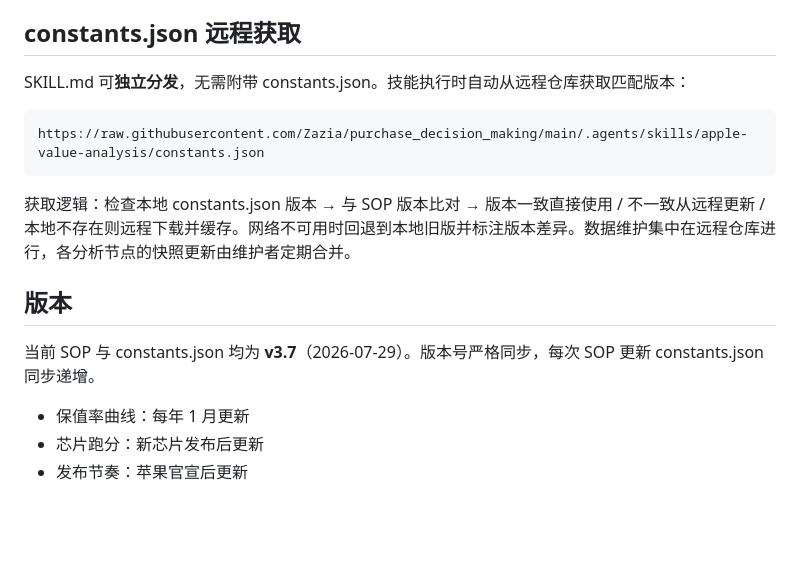
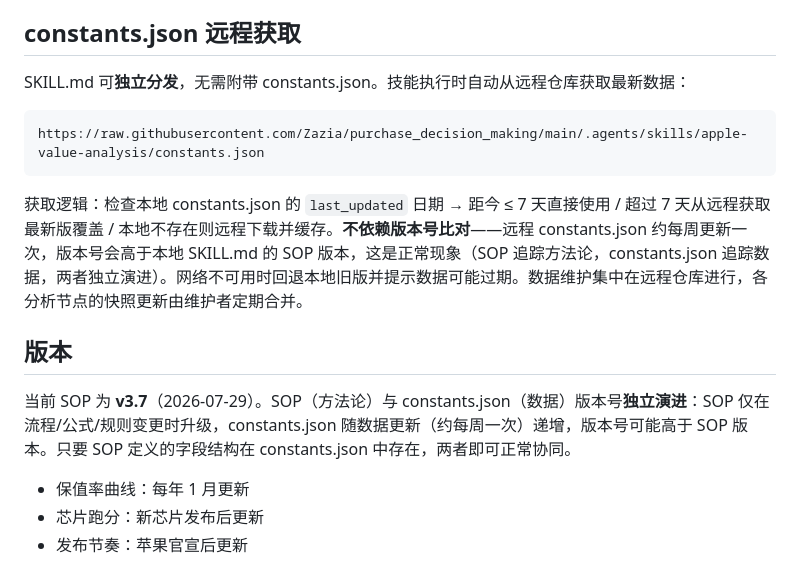
Before and after one commit to Zazia/purchase_decision_making, a Markdown page: README.md, the part around the change. GitHub-like rendering; blank space fills up the shorter version.

Commit message:
refactor: constants.json 获取逻辑改为基于 last_updated 日期，不依赖版本号
- SOP 与 constants.json 版本号独立演进：SOP 追踪方法论，constants.json 追踪数据（约每周更新）
- 获取规则：用 metadata.last_updated 判断过期（>7天则更新），不再比对 SOP 与 constants 版本号
- 过期提示：数据过期时提示用户上次更新日期，远程获取失败时标注数据可能不准确
- 第10节：版本同步规则改为版本演进规则，明确两者独立演进
- README.md：同步更新远程获取与版本说明

````diff
--- a/README.md
+++ b/README.md
@@ -88,17 +88,17 @@ iPhone 15 和 16 哪个值得买？用两年哪个省
 
 ## constants.json 远程获取
 
-SKILL.md 可**独立分发**，无需附带 constants.json。技能执行时自动从远程仓库获取匹配版本：
+SKILL.md 可**独立分发**，无需附带 constants.json。技能执行时自动从远程仓库获取最新数据：
 
 ```
 https://raw.githubusercontent.com/Zazia/purchase_decision_making/main/.agents/skills/apple-value-analysis/constants.json
 ```
 
-获取逻辑：检查本地 constants.json 版本 → 与 SOP 版本比对 → 版本一致直接使用 / 不一致从远程更新 / 本地不存在则远程下载并缓存。网络不可用时回退到本地旧版并标注版本差异。数据维护集中在远程仓库进行，各分析节点的快照更新由维护者定期合并。
+获取逻辑：检查本地 constants.json 的 `last_updated` 日期 → 距今 ≤ 7 天直接使用 / 超过 7 天从远程获取最新版覆盖 / 本地不存在则远程下载并缓存。**不依赖版本号比对**——远程 constants.json 约每周更新一次，版本号会高于本地 SKILL.md 的 SOP 版本，这是正常现象（SOP 追踪方法论，constants.json 追踪数据，两者独立演进）。网络不可用时回退本地旧版并提示数据可能过期。数据维护集中在远程仓库进行，各分析节点的快照更新由维护者定期合并。
 
 ## 版本
 
-当前 SOP 与 constants.json 均为 **v3.7**（2026-07-29）。版本号严格同步，每次 SOP 更新 constants.json 同步递增。
+当前 SOP 为 **v3.7**（2026-07-29）。SOP（方法论）与 constants.json（数据）版本号**独立演进**：SOP 仅在流程/公式/规则变更时升级，constants.json 随数据更新（约每周一次）递增，版本号可能高于 SOP 版本。只要 SOP 定义的字段结构在 constants.json 中存在，两者即可正常协同。
 
 - 保值率曲线：每年 1 月更新
 - 芯片跑分：新芯片发布后更新
````
Also changed, not shown: 1 other file.
